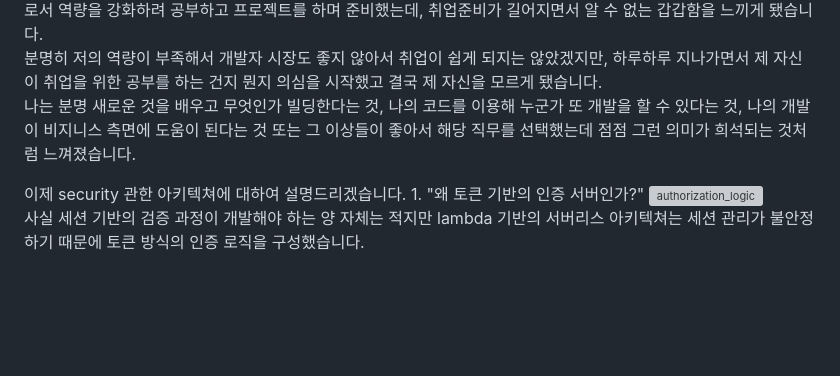
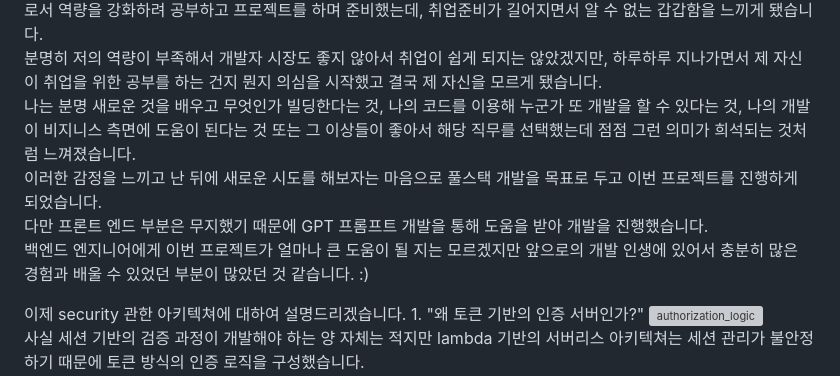
Before and after one commit to Sniij/portfolio_cmk, a Markdown page: deploy/content/blog.md, the part around the change. GitHub-like rendering; blank space fills up the shorter version; grey boxes are pictures that could not be loaded.

Commit message:
[edit] blog modal

```diff
--- a/deploy/content/blog.md
+++ b/deploy/content/blog.md
@@ -168,7 +168,10 @@ Blog
             사실 이 부분이 프로젝트 중 지인들이 가장 의아했던 부분입니다.</br>
             저는 백엔드 엔지니어로서 역량을 강화하려 공부하고 프로젝트를 하며 준비했는데, 취업준비가 길어지면서 알 수 없는 갑갑함을 느끼게 됐습니다. <br/>
             분명히 저의 역량이 부족해서 개발자 시장도 좋지 않아서 취업이 쉽게 되지는 않았겠지만, 하루하루 지나가면서 제 자신이 취업을 위한 공부를 하는 건지 뭔지 의심을 시작했고 결국 제 자신을 모르게 됐습니다. <br/>
-            나는 분명 새로운 것을 배우고 무엇인가 빌딩한다는 것, 나의 코드를 이용해 누군가 또 개발을 할 수 있다는 것, 나의 개발이 비지니스 측면에 도움이 된다는 것 또는 그 이상들이 좋아서 해당 직무를 선택했는데 점점 그런 의미가 희석되는 것처럼 느껴졌습니다.
+            나는 분명 새로운 것을 배우고 무엇인가 빌딩한다는 것, 나의 코드를 이용해 누군가 또 개발을 할 수 있다는 것, 나의 개발이 비지니스 측면에 도움이 된다는 것 또는 그 이상들이 좋아서 해당 직무를 선택했는데 점점 그런 의미가 희석되는 것처럼 느껴졌습니다. <br/>
+            이러한 감정을 느끼고 난 뒤에 새로운 시도를 해보자는 마음으로 풀스택 개발을 목표로 두고 이번 프로젝트를 진행하게 되었습니다. <br/>
+            다만 프론트 엔드 부분은 무지했기 때문에 GPT 프롬프트 개발을 통해 도움을 받아 개발을 진행했습니다. <br/>
+            백엔드 엔지니어에게 이번 프로젝트가 얼마나 큰 도움이 될 지는 모르겠지만 앞으로의 개발 인생에 있어서 충분히 많은 경험과 배울 수 있었던 부분이 많았던 것 같습니다. :) <br/>
         </p>
         <p style="font-family: 'Pretendard-Regular';">
             <a style="font-weight: bold; border-bottom: none;">
```
